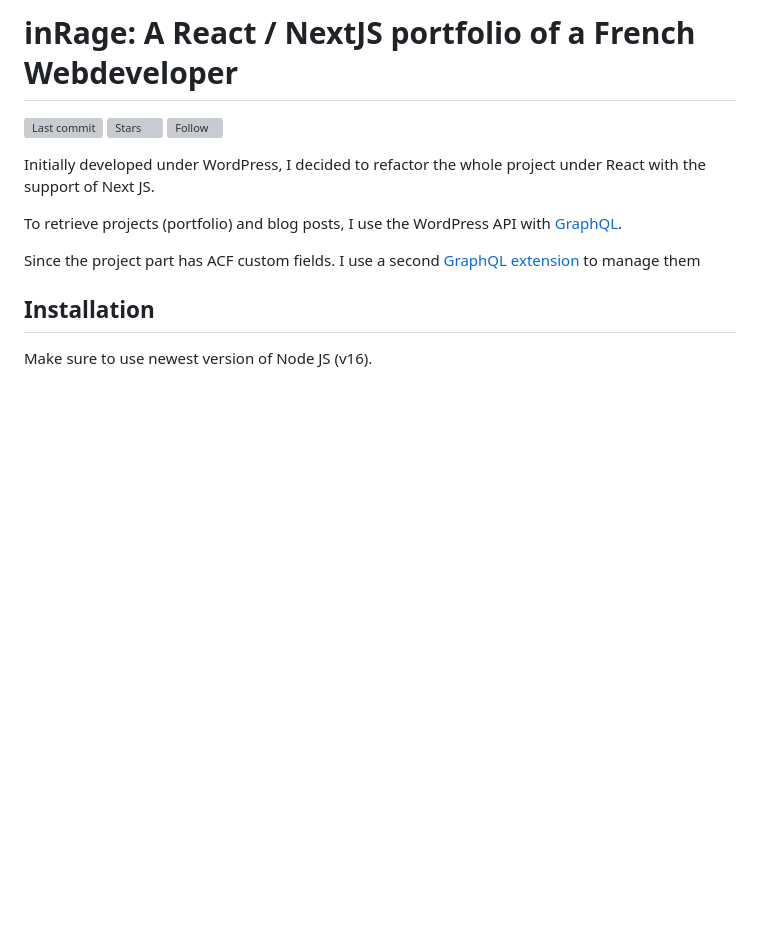
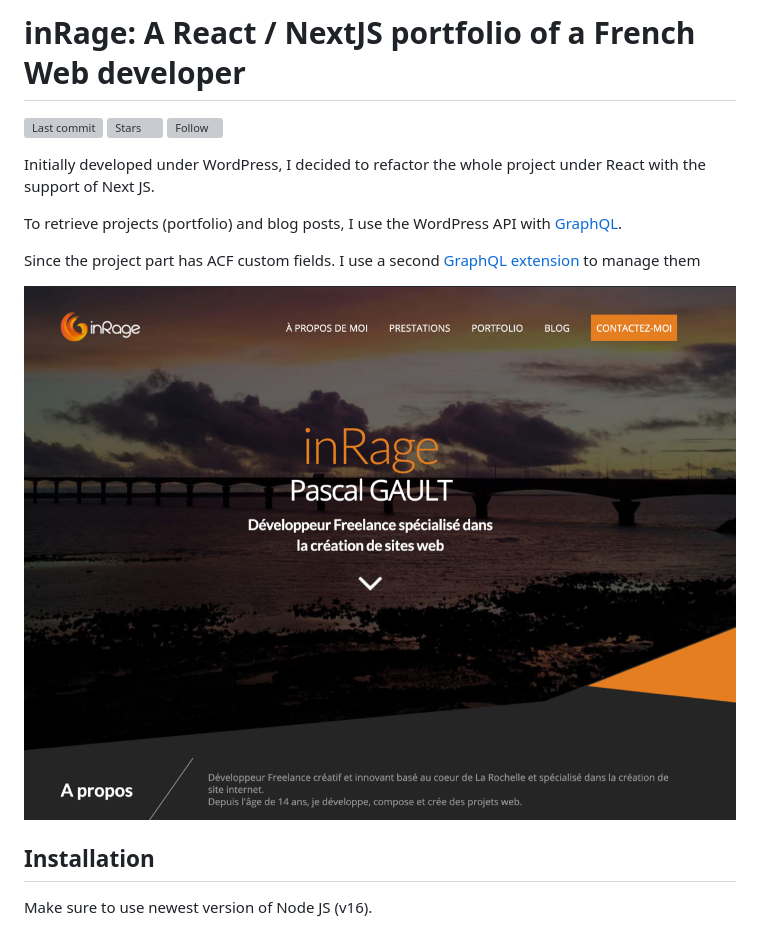
Before and after one commit to akiletour/inrage, a Markdown page: README.md, the part around the change. Drawn GitHub-style; pictures changed too: public/images/screenshot.png (added); blank space fills up the shorter version; grey boxes are pictures that could not be loaded.

Commit message:
Add screenshot to readme

```diff
--- a/README.md
+++ b/README.md
@@ -1,4 +1,4 @@
-# inRage: A React / NextJS portfolio of a French Webdeveloper
+# inRage: A React / NextJS portfolio of a French Web developer
 
 [![Last commit](https://img.shields.io/github/last-commit/inrage/inrage)](https://github.com/inrage/inrage/commits/main)
 ![Stars](https://img.shields.io/github/stars/inrage/inrage?label=%E2%AD%90%20Stars)
@@ -10,6 +10,8 @@ Initially developed under WordPress, I decided to refactor the whole project und
 To retrieve projects (portfolio) and blog posts, I use the WordPress API with [GraphQL](https://fr.wordpress.org/plugins/wp-graphql/).
 
 Since the project part has ACF custom fields. I use a second [GraphQL extension](https://www.wpgraphql.com/acf/) to manage them
+
+![inRage](./public/images/screenshot.png)
 
 ## Installation
 
```
